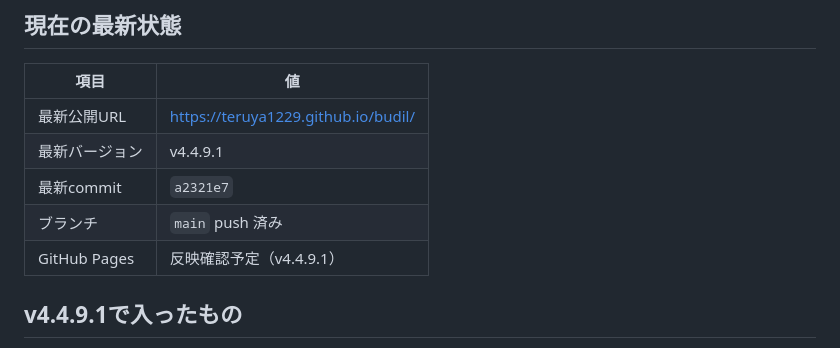
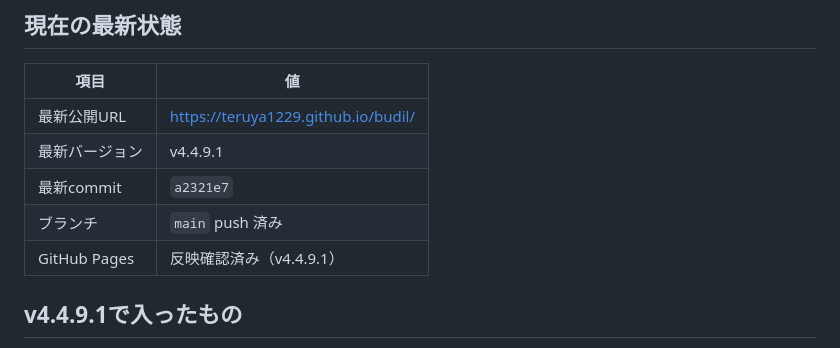
Before and after one commit to teruya1229/budil, a Markdown page: handoff.md, the part around the change. Drawn GitHub-style.

```diff
--- a/handoff.md
+++ b/handoff.md
@@ -19,7 +19,7 @@
 | 最新バージョン | v4.4.9.1 |
 | 最新commit | `a2321e7` |
 | ブランチ | `main` push 済み |
-| GitHub Pages | 反映確認予定（v4.4.9.1） |
+| GitHub Pages | 反映確認済み（v4.4.9.1） |
 
 ## v4.4.9.1で入ったもの
 
```
Also changed, not shown: status.md (+1 -1 lines).
